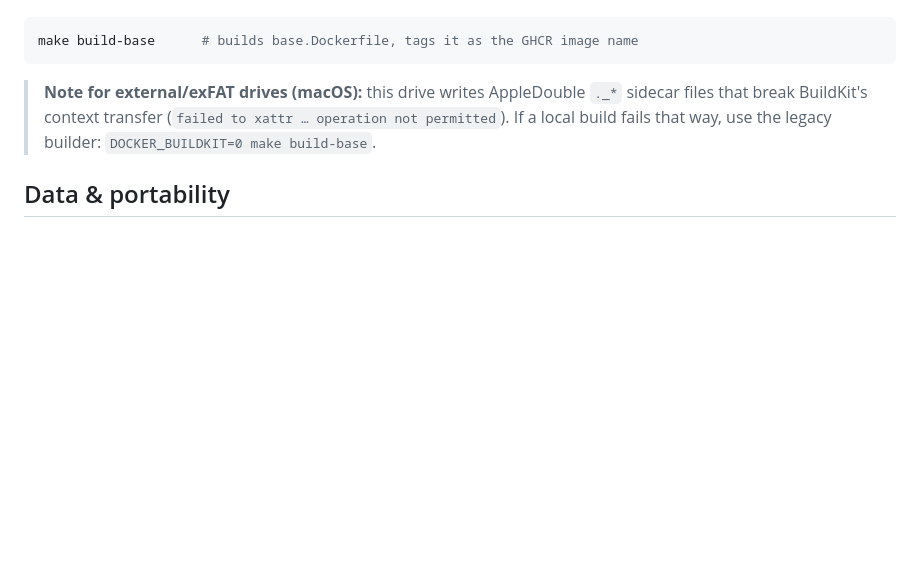
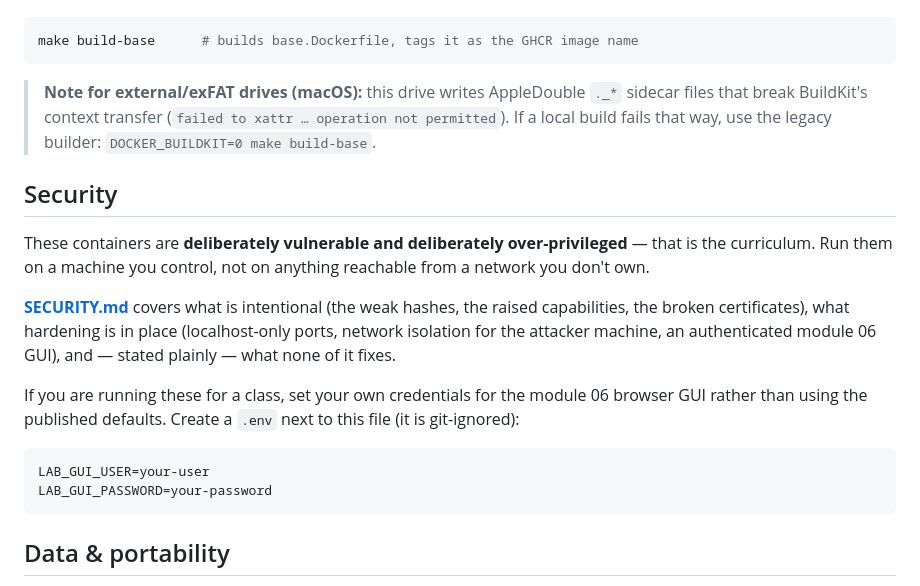
Before and after one commit to michael-borck/assume-breach-labs, a Markdown page: README.md, the part around the change. Rendered like a GitHub page; blank space fills up the shorter version.

````diff
--- a/README.md
+++ b/README.md
@@ -85,6 +85,23 @@ make build-base      # builds base.Dockerfile, tags it as the GHCR image name
 > that break BuildKit's context transfer (`failed to xattr … operation not permitted`). If a
 > local build fails that way, use the legacy builder: `DOCKER_BUILDKIT=0 make build-base`.
 
+## Security
+
+These containers are **deliberately vulnerable and deliberately over-privileged** — that is the
+curriculum. Run them on a machine you control, not on anything reachable from a network you don't own.
+
+**[SECURITY.md](SECURITY.md)** covers what is intentional (the weak hashes, the raised capabilities,
+the broken certificates), what hardening is in place (localhost-only ports, network isolation for the
+attacker machine, an authenticated module 06 GUI), and — stated plainly — what none of it fixes.
+
+If you are running these for a class, set your own credentials for the module 06 browser GUI rather
+than using the published defaults. Create a `.env` next to this file (it is git-ignored):
+
+```
+LAB_GUI_USER=your-user
+LAB_GUI_PASSWORD=your-password
+```
+
 ## Data & portability
 
 The shipped labs use **no host bind mounts**, so they run identically on macOS, Windows, and Linux —
````
Also changed, not shown: SECURITY.md (+12 -1 lines).
